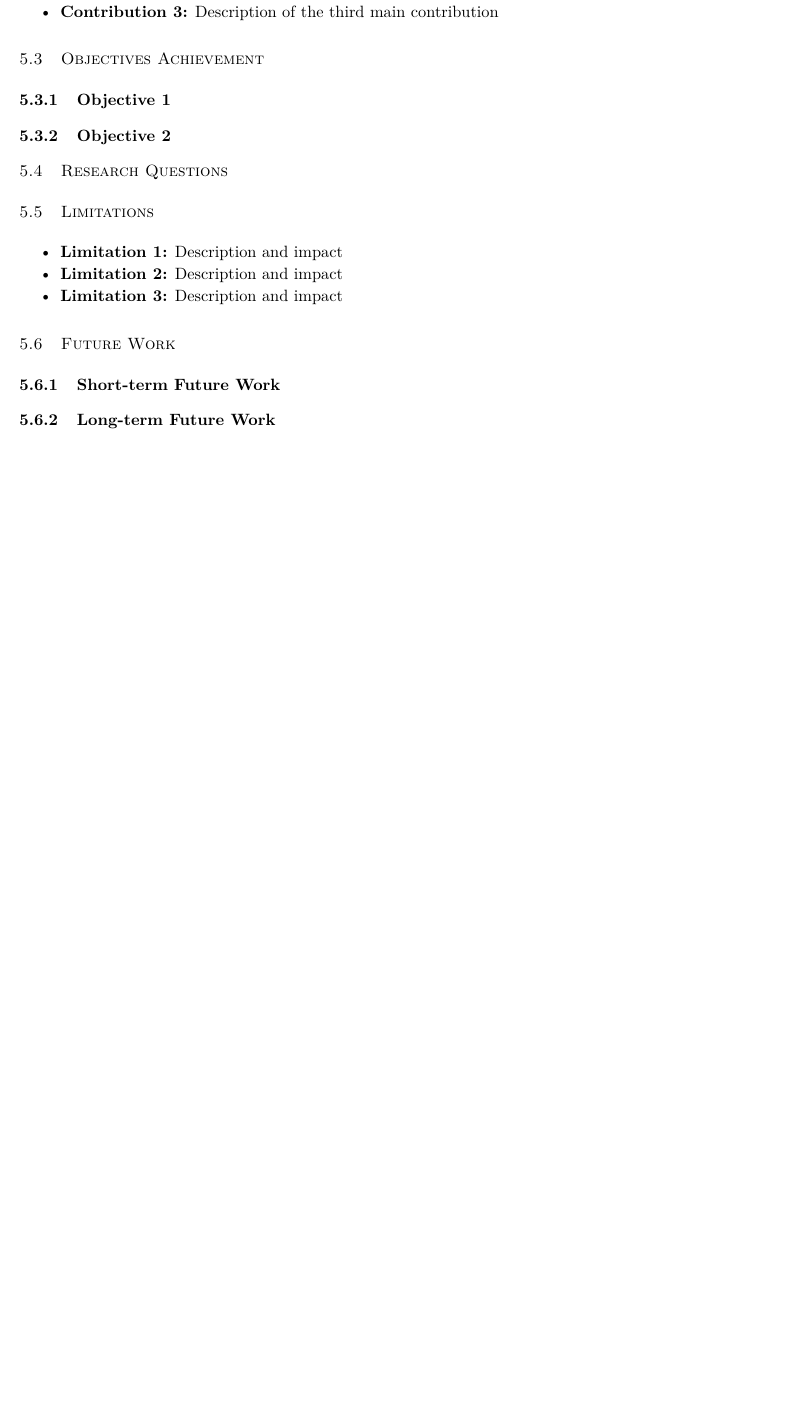
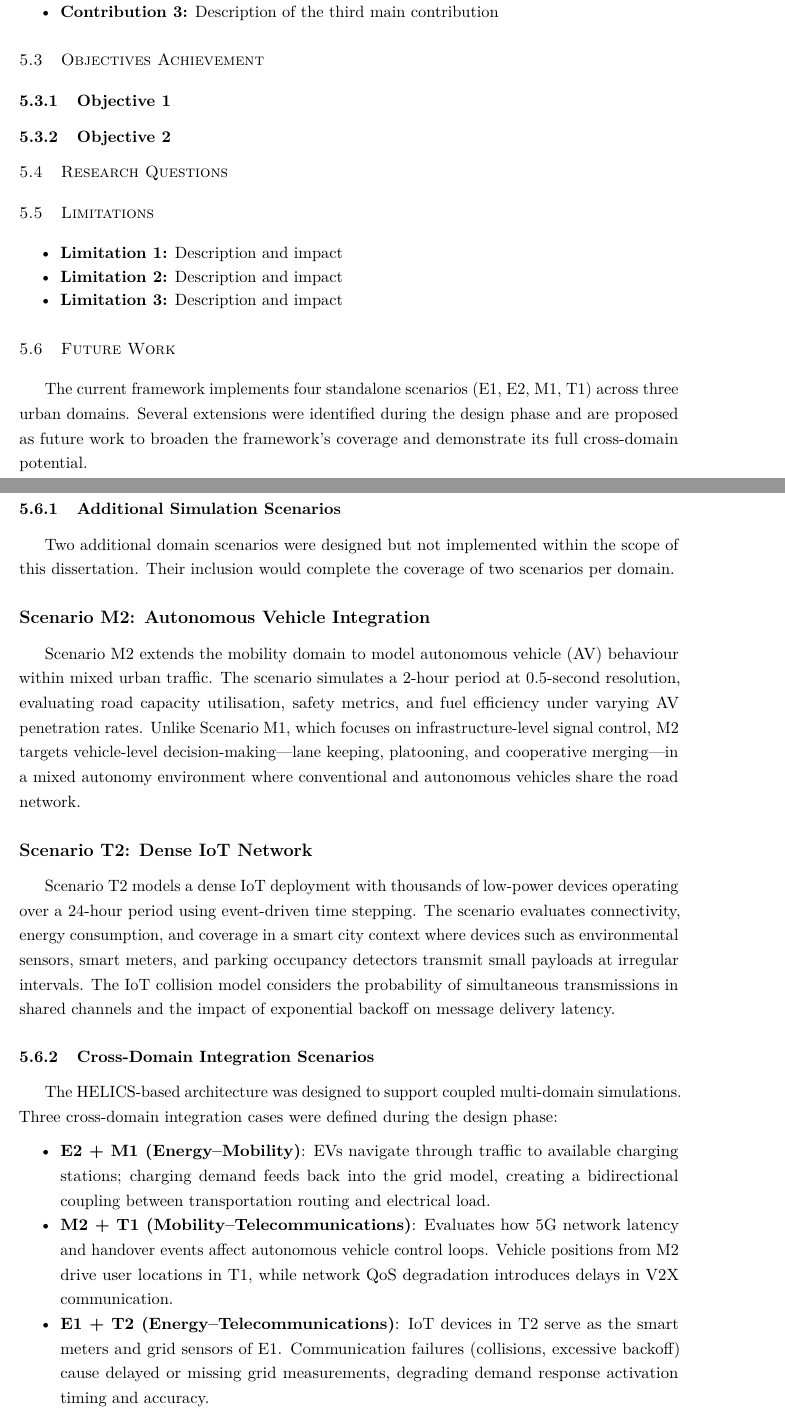
Before and after one commit to balexandermunoz/ua-master-thesis, a LaTeX thesis (matter.tex, which reads chapters/chapter5.tex): part of page 49 of 53 before the commit and two parts of pages 49 and 50 of 54 after it, the two joined at a grey line, cut so that both start at the same text, the shorter picture padded with empty space. Compiled offline with pdfLaTeX.

Commit message:
Add unfinished scenarios in future work

```diff
--- a/chapters/chapter5.tex
+++ b/chapters/chapter5.tex
@@ -58,15 +58,31 @@ This chapter presents the conclusions drawn from this work, highlighting the mai
 
 \section{Future Work}
 
-% Propose directions for future research or development
-% Build upon your work and address current limitations
+The current framework implements four standalone scenarios (E1, E2, M1, T1) across three urban domains. Several extensions were identified during the design phase and are proposed as future work to broaden the framework's coverage and demonstrate its full cross-domain potential.
 
-\subsection{Short-term Future Work}
+\subsection{Additional Simulation Scenarios}
 
-% Improvements or extensions that could be done in the near future
+Two additional domain scenarios were designed but not implemented within the scope of this dissertation. Their inclusion would complete the coverage of two scenarios per domain.
 
+\subsubsection{Scenario M2: Autonomous Vehicle Integration}
 
-\subsection{Long-term Future Work}
+Scenario M2 extends the mobility domain to model autonomous vehicle (AV) behaviour within mixed urban traffic. The scenario simulates a 2-hour period at 0.5-second resolution, evaluating road capacity utilisation, safety metrics, and fuel efficiency under varying AV penetration rates. Unlike Scenario M1, which focuses on infrastructure-level signal control, M2 targets vehicle-level decision-making---lane keeping, platooning, and cooperative merging---in a mixed autonomy environment where conventional and autonomous vehicles share the road network.
+
+\subsubsection{Scenario T2: Dense IoT Network}
+
+Scenario T2 models a dense IoT deployment with thousands of low-power devices operating over a 24-hour period using event-driven time stepping. The scenario evaluates connectivity, energy consumption, and coverage in a smart city context where devices such as environmental sensors, smart meters, and parking occupancy detectors transmit small payloads at irregular intervals. The IoT collision model considers the probability of simultaneous transmissions in shared channels and the impact of exponential backoff on message delivery latency.
+
+\subsection{Cross-Domain Integration Scenarios}
+
+The HELICS-based architecture was designed to support coupled multi-domain simulations. Three cross-domain integration cases were defined during the design phase:
+
+\begin{itemize}
+    \item \textbf{E2 + M1 (Energy--Mobility)}: EVs navigate through traffic to available charging stations; charging demand feeds back into the grid model, creating a bidirectional coupling between transportation routing and electrical load.
+    \item \textbf{M2 + T1 (Mobility--Telecommunications)}: Evaluates how 5G network latency and handover events affect autonomous vehicle control loops. Vehicle positions from M2 drive user locations in T1, while network QoS degradation introduces delays in V2X communication.
+    \item \textbf{E1 + T2 (Energy--Telecommunications)}: IoT devices in T2 serve as the smart meters and grid sensors of E1. Communication failures (collisions, excessive backoff) cause delayed or missing grid measurements, degrading demand response activation timing and accuracy.
+\end{itemize}
+
+\subsection{Long-term Extensions}
 
 % More ambitious research directions or applications
 
```
